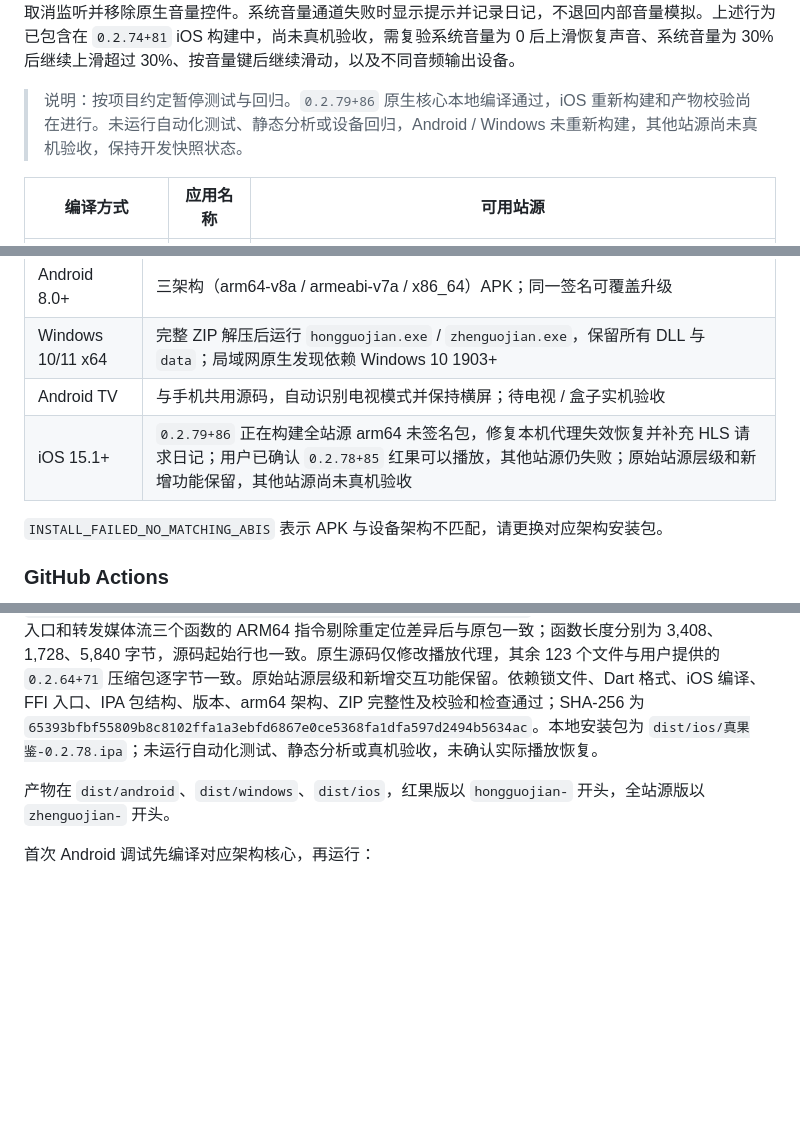
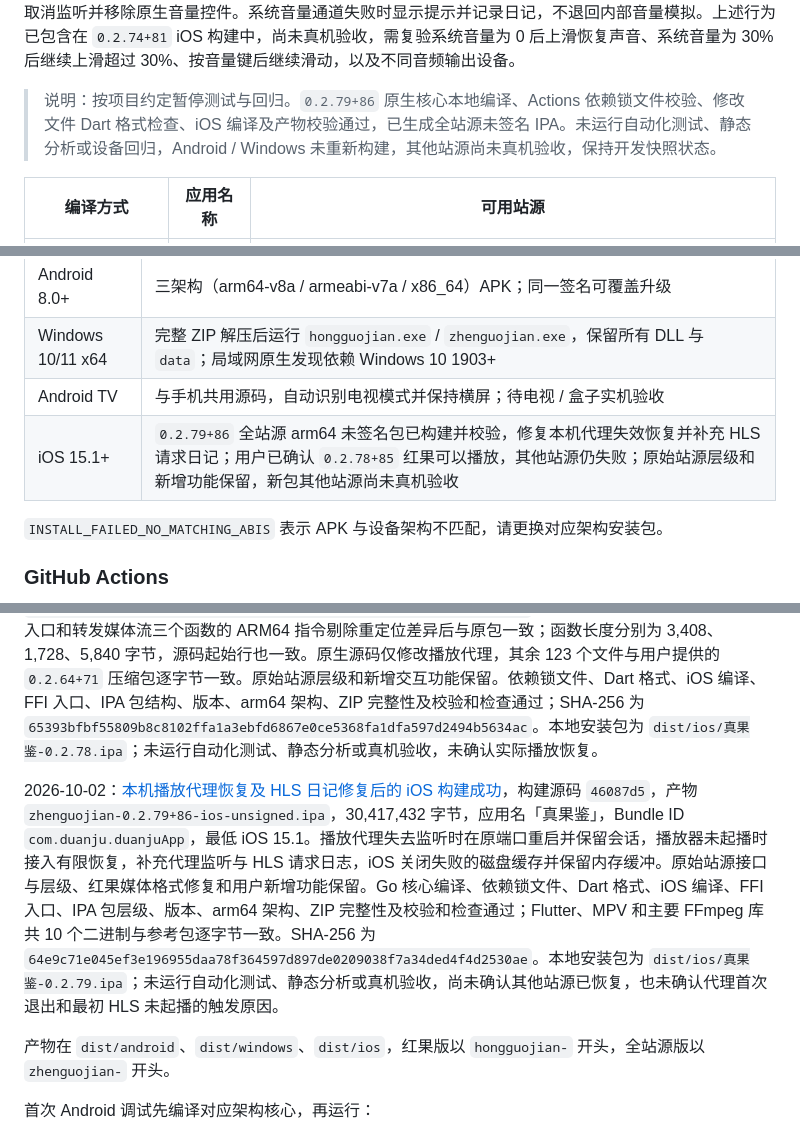
Before and after one commit to CleverMod/guoapp-ios-build, a Markdown page: README.md, 3 parts joined by grey strips. Rendered like a GitHub page; blank space fills up the shorter version.

Commit message:
Record verified 0.2.79 playback proxy recovery iOS build

```diff
--- a/README.md
+++ b/README.md
@@ -26,7 +26,7 @@ Flutter 多端独立短剧 / 影视应用，原名「短剧库 APP」。站源
 
 iOS 竖滑音量接入 `MPVolumeView` 的系统媒体音量控制，滑动开始先读取系统当前值，等待期间保留最新滑动目标；连续调节合并待发送请求。调节时播放器内部音量恢复到 100%，避免二次衰减。百分比提示通过 `AVAudioSession.outputVolume` 的变化通知更新为实际系统音量，实体音量键和控制中心的变更同步到应用；iOS 键盘音量及静音操作使用同一系统通道。进入或退出播放器不会自动设置、恢复系统音量；退出时取消监听并移除原生音量控件。系统音量通道失败时显示提示并记录日记，不退回内部音量模拟。上述行为已包含在 `0.2.74+81` iOS 构建中，尚未真机验收，需复验系统音量为 0 后上滑恢复声音、系统音量为 30% 后继续上滑超过 30%、按音量键后继续滑动，以及不同音频输出设备。
 
-> 说明：按项目约定暂停测试与回归。`0.2.79+86` 原生核心本地编译通过，iOS 重新构建和产物校验尚在进行。未运行自动化测试、静态分析或设备回归，Android / Windows 未重新构建，其他站源尚未真机验收，保持开发快照状态。
+> 说明：按项目约定暂停测试与回归。`0.2.79+86` 原生核心本地编译、Actions 依赖锁文件校验、修改文件 Dart 格式检查、iOS 编译及产物校验通过，已生成全站源未签名 IPA。未运行自动化测试、静态分析或设备回归，Android / Windows 未重新构建，其他站源尚未真机验收，保持开发快照状态。
 
 | 编译方式 | 应用名称 | 可用站源 |
 | --- | --- | --- |
@@ -90,7 +90,7 @@ iOS 竖滑音量接入 `MPVolumeView` 的系统媒体音量控制，滑动开始
 | Android 8.0+ | 三架构（arm64-v8a / armeabi-v7a / x86_64）APK；同一签名可覆盖升级 |
 | Windows 10/11 x64 | 完整 ZIP 解压后运行 `hongguojian.exe` / `zhenguojian.exe`，保留所有 DLL 与 `data`；局域网原生发现依赖 Windows 10 1903+ |
 | Android TV | 与手机共用源码，自动识别电视模式并保持横屏；待电视 / 盒子实机验收 |
-| iOS 15.1+ | `0.2.79+86` 正在构建全站源 arm64 未签名包，修复本机代理失效恢复并补充 HLS 请求日记；用户已确认 `0.2.78+85` 红果可以播放，其他站源仍失败；原始站源层级和新增功能保留，其他站源尚未真机验收 |
+| iOS 15.1+ | `0.2.79+86` 全站源 arm64 未签名包已构建并校验，修复本机代理失效恢复并补充 HLS 请求日记；用户已确认 `0.2.78+85` 红果可以播放，其他站源仍失败；原始站源层级和新增功能保留，新包其他站源尚未真机验收 |
 
 `INSTALL_FAILED_NO_MATCHING_ABIS` 表示 APK 与设备架构不匹配，请更换对应架构安装包。
 
@@ -159,6 +159,8 @@ python3 scripts/build_ios.py --export-options /path/to/ExportOptions.plist
 
 2026-10-02：[依据可播放原版还原播放代理后的 iOS 构建成功](https://github.com/youniube/guoapp-ios-build/actions/runs/36971269911)，构建源码 `6422bb0`，产物 `zhenguojian-0.2.78+85-ios-unsigned.ipa`，30,412,780 字节，应用名「真果鉴」，Bundle ID `com.duanju.duanjuApp`，最低 iOS 15.1。参考包实际版本为 `0.2.30+36`，ZIP SHA-256 为 `6ac8d7bb530ebe19b00701e755a3828630b41708e82afe05bb14f83b10248cb7`。新包中打开播放会话、生成媒体入口和转发媒体流三个函数的 ARM64 指令剔除重定位差异后与原包一致；函数长度分别为 3,408、1,728、5,840 字节，源码起始行也一致。原生源码仅修改播放代理，其余 123 个文件与用户提供的 `0.2.64+71` 压缩包逐字节一致。原始站源层级和新增交互功能保留。依赖锁文件、Dart 格式、iOS 编译、FFI 入口、IPA 包结构、版本、arm64 架构、ZIP 完整性及校验和检查通过；SHA-256 为 `65393bfbf55809b8c8102ffa1a3ebfd6867e0ce5368fa1dfa597d2494b5634ac`。本地安装包为 `dist/ios/真果鉴-0.2.78.ipa`；未运行自动化测试、静态分析或真机验收，未确认实际播放恢复。
 
+2026-10-02：[本机播放代理恢复及 HLS 日记修复后的 iOS 构建成功](https://github.com/youniube/guoapp-ios-build/actions/runs/36974582452)，构建源码 `46087d5`，产物 `zhenguojian-0.2.79+86-ios-unsigned.ipa`，30,417,432 字节，应用名「真果鉴」，Bundle ID `com.duanju.duanjuApp`，最低 iOS 15.1。播放代理失去监听时在原端口重启并保留会话，播放器未起播时接入有限恢复，补充代理监听与 HLS 请求日志，iOS 关闭失败的磁盘缓存并保留内存缓冲。原始站源接口与层级、红果媒体格式修复和用户新增功能保留。Go 核心编译、依赖锁文件、Dart 格式、iOS 编译、FFI 入口、IPA 包层级、版本、arm64 架构、ZIP 完整性及校验和检查通过；Flutter、MPV 和主要 FFmpeg 库共 10 个二进制与参考包逐字节一致。SHA-256 为 `64e9c71e045ef3e196955daa78f364597d897de0209038f7a34ded4f4d2530ae`。本地安装包为 `dist/ios/真果鉴-0.2.79.ipa`；未运行自动化测试、静态分析或真机验收，尚未确认其他站源已恢复，也未确认代理首次退出和最初 HLS 未起播的触发原因。
+
 产物在 `dist/android`、`dist/windows`、`dist/ios`，红果版以 `hongguojian-` 开头，全站源版以 `zhenguojian-` 开头。
 
 首次 Android 调试先编译对应架构核心，再运行：
```
